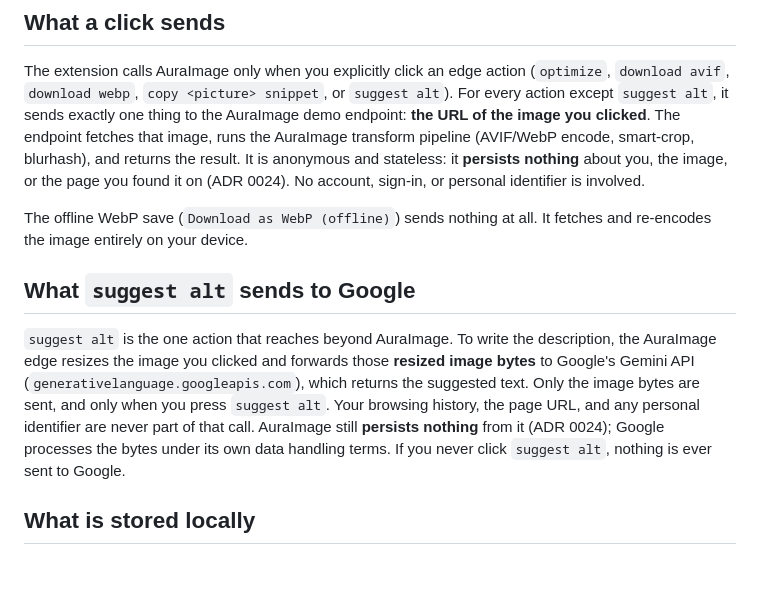
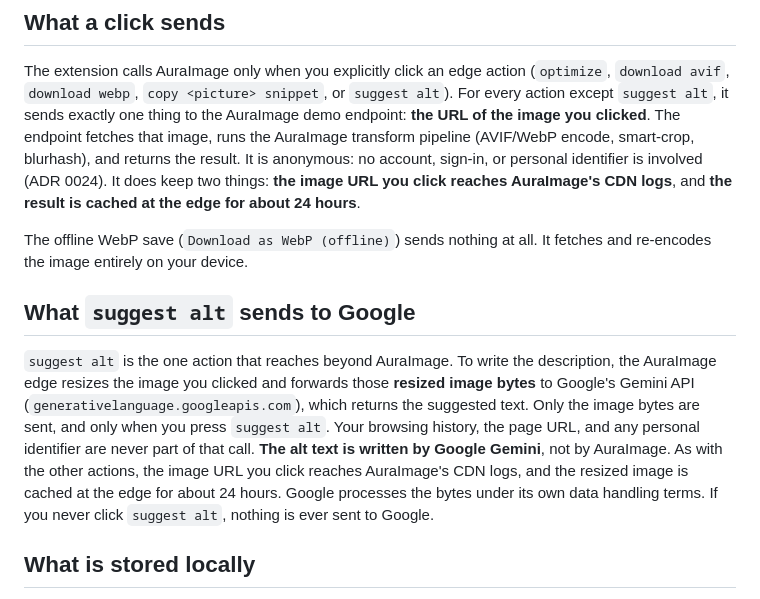
Before and after one commit to auraimage/chrome-extension, a Markdown page: PRIVACY.md, the part around one of its changes. Rendered like a GitHub page; blank space fills up the shorter version.

Commit message:
docs: correct what the demo edge keeps in the privacy notice
The notice said the demo endpoint "persists nothing" and was "stateless".
Neither is true: the image URL you click reaches AuraImage's CDN logs, and
the result is cached at the edge for about 24 hours (s-maxage=86400). For
`suggest alt`, it now also says the alt text is written by Google Gemini.
Bump the Last updated date, as the Changes section promises.

```diff
--- a/PRIVACY.md
+++ b/PRIVACY.md
@@ -31,9 +31,10 @@ The extension calls AuraImage only when you explicitly click an edge action
 `suggest alt`). For every action except `suggest alt`, it sends exactly one
 thing to the AuraImage demo endpoint: **the URL of the image you clicked**. The
 endpoint fetches that image, runs the AuraImage transform pipeline (AVIF/WebP
-encode, smart-crop, blurhash), and returns the result. It is anonymous and
-stateless: it **persists nothing** about you, the image, or the page you found
-it on (ADR 0024). No account, sign-in, or personal identifier is involved.
+encode, smart-crop, blurhash), and returns the result. It is anonymous: no
+account, sign-in, or personal identifier is involved (ADR 0024). It does keep
+two things: **the image URL you click reaches AuraImage's CDN logs**, and **the
+result is cached at the edge for about 24 hours**.
 
 The offline WebP save (`Download as WebP (offline)`) sends nothing at all. It
 fetches and re-encodes the image entirely on your device.
@@ -46,7 +47,9 @@ description, the AuraImage edge resizes the image you clicked and forwards those
 (`generativelanguage.googleapis.com`), which returns the suggested text. Only
 the image bytes are sent, and only when you press `suggest alt`. Your browsing
 history, the page URL, and any personal identifier are never part of that call.
-AuraImage still **persists nothing** from it (ADR 0024); Google processes the
+**The alt text is written by Google Gemini**, not by AuraImage. As with the
+other actions, the image URL you click reaches AuraImage's CDN logs, and the
+resized image is cached at the edge for about 24 hours. Google processes the
 bytes under its own data handling terms. If you never click `suggest alt`,
 nothing is ever sent to Google.
 
```
Also changed, not shown: other parts of PRIVACY.md (+1 -1 lines).
